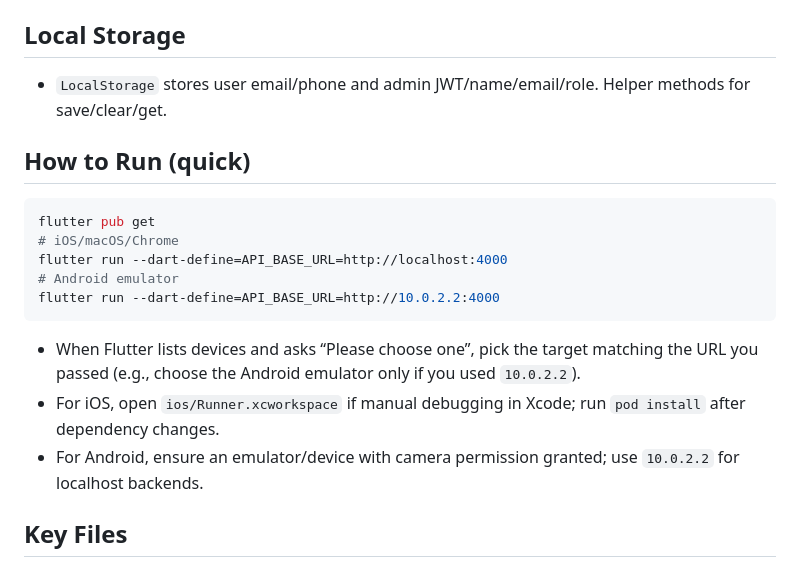
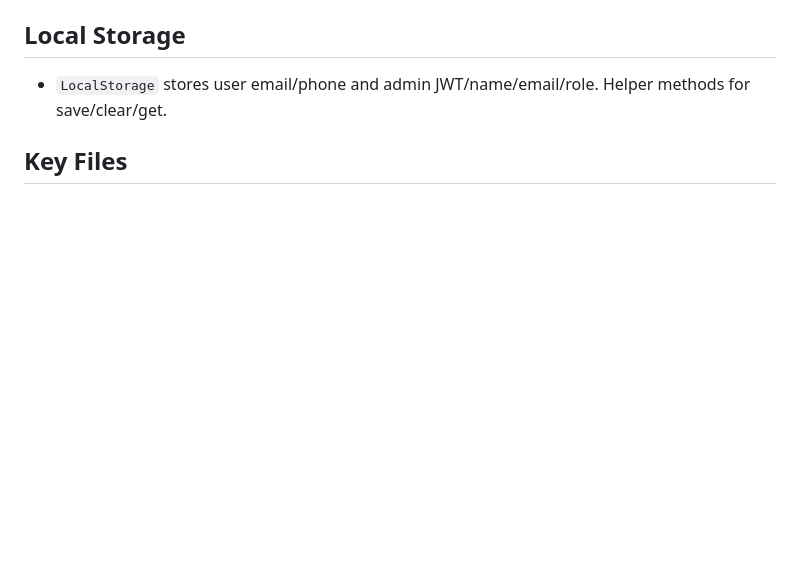
Before and after one commit to kashf99/park_ticket, a Markdown page: README.md, the part around the change. Rendered like a GitHub page; blank space fills up the shorter version.

````diff
--- a/README.md
+++ b/README.md
@@ -85,17 +85,6 @@ An App for browsing attractions, booking tickets, and validating entries.
 ## Local Storage
 - `LocalStorage` stores user email/phone and admin JWT/name/email/role. Helper methods for save/clear/get.
 
-## How to Run (quick)
-```bash
-flutter pub get
-# iOS/macOS/Chrome
-flutter run --dart-define=API_BASE_URL=http://localhost:4000
-# Android emulator
-flutter run --dart-define=API_BASE_URL=http://10.0.2.2:4000
-```
-- When Flutter lists devices and asks “Please choose one”, pick the target matching the URL you passed (e.g., choose the Android emulator only if you used `10.0.2.2`).
-- For iOS, open `ios/Runner.xcworkspace` if manual debugging in Xcode; run `pod install` after dependency changes.
-- For Android, ensure an emulator/device with camera permission granted; use `10.0.2.2` for localhost backends.
 
 ## Key Files
 - `lib/core/network/api_client.dart` — Dio wrapper & error mapping.
````
